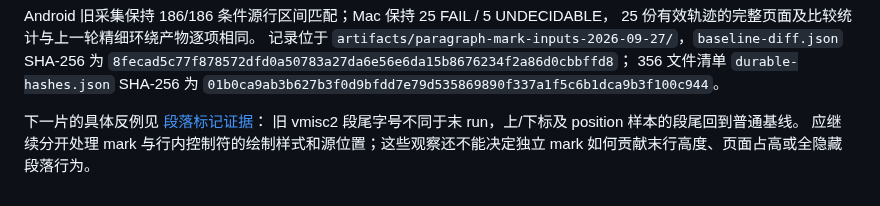
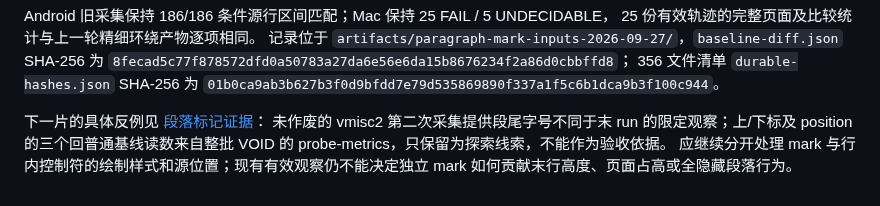
Before and after one commit to Jabberwocky238/rsWordLayout, a Markdown page: docs/EFFECTIVE-PROPERTIES-2026-09-27.md, the part around the change. Rendered like a GitHub page.

```diff
--- a/docs/EFFECTIVE-PROPERTIES-2026-09-27.md
+++ b/docs/EFFECTIVE-PROPERTIES-2026-09-27.md
@@ -80,6 +80,7 @@ Android 旧采集保持 186/186 条件源行区间匹配；Mac 保持 25 FAIL /
 `01b0ca9ab3b627b3f0d9bfdd7e79d535869890f337a1f5c6b1dca9b3f100c944`。
 
 下一片的具体反例见 [段落标记证据](PARAGRAPH-MARK-EVIDENCE-2026-09-27.md)：
-旧 vmisc2 段尾字号不同于末 run，上/下标及 position 样本的段尾回到普通基线。
-应继续分开处理 mark 与行内控制符的绘制样式和源位置；这些观察还不能决定独立 mark
+未作废的 vmisc2 第二次采集提供段尾字号不同于末 run 的限定观察；上/下标及 position
+的三个回普通基线读数来自整批 VOID 的 probe-metrics，只保留为探索线索，不能作为验收依据。
+应继续分开处理 mark 与行内控制符的绘制样式和源位置；现有有效观察仍不能决定独立 mark
 如何贡献末行高度、页面占高或全隐藏段落行为。
```
Also changed, not shown: docs/PARAGRAPH-MARK-EVIDENCE-2026-09-27.md (+20 -5 lines).
